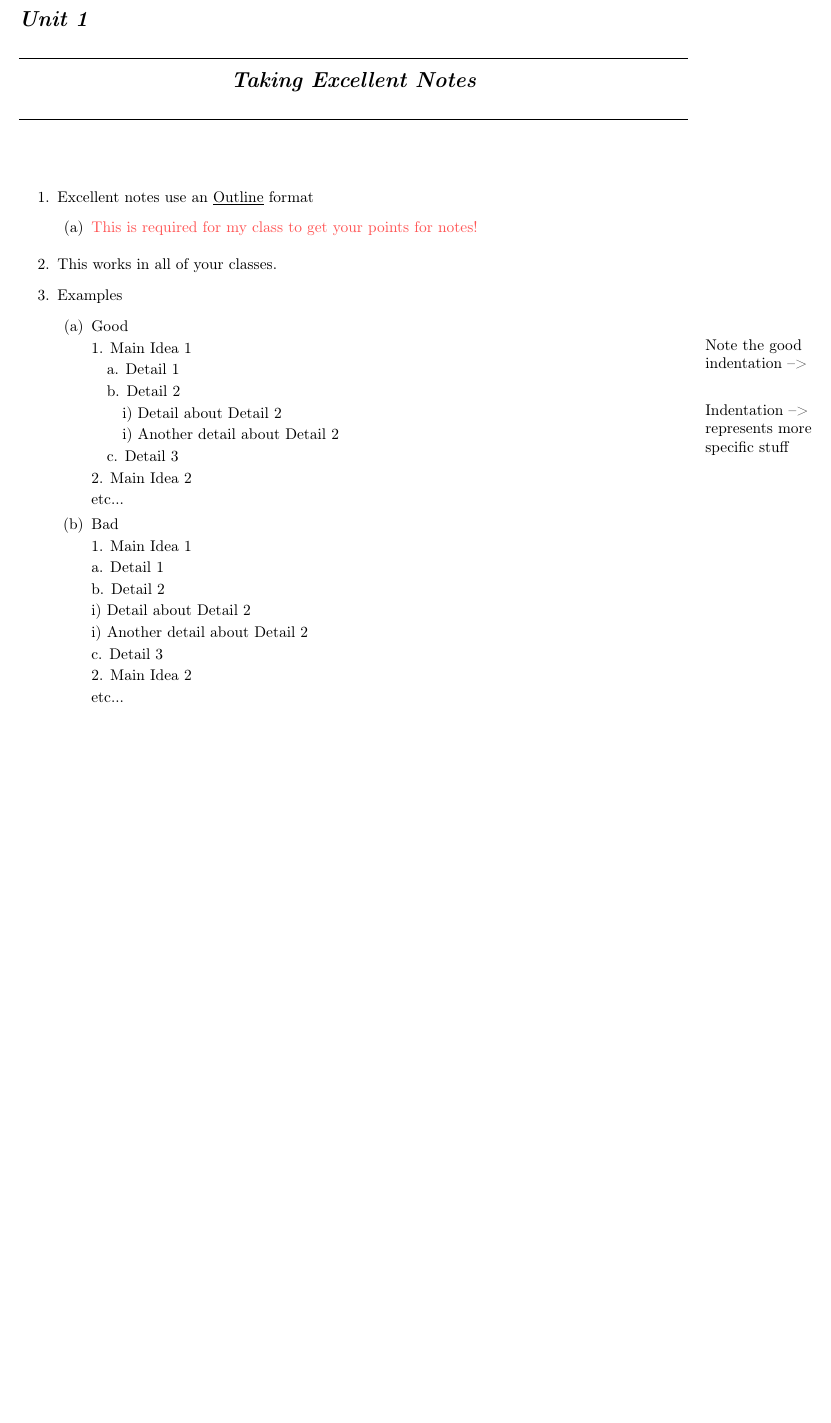
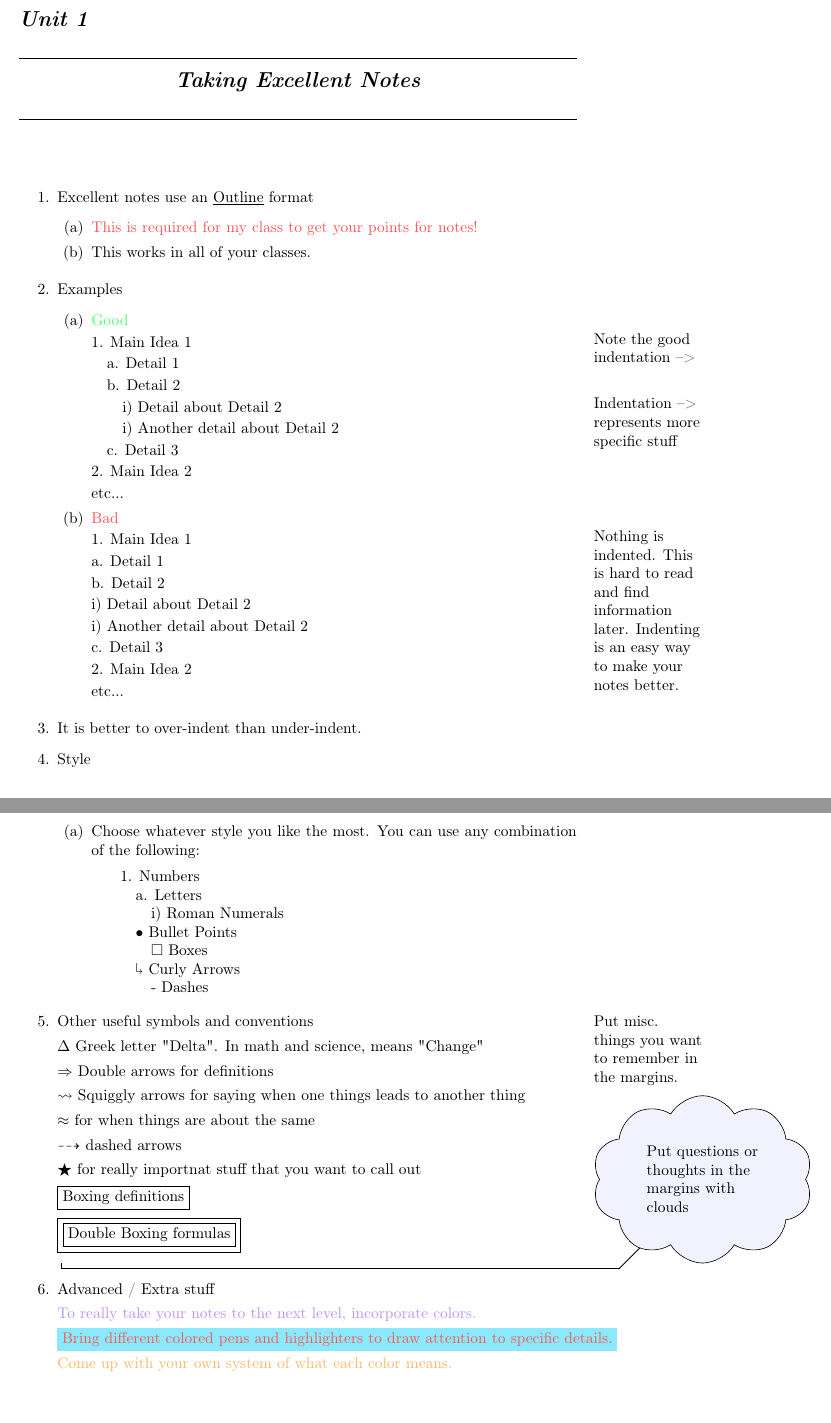
Before and after one commit to jdvober/PSNotes, a LaTeX document (Notes/main.tex, which reads Notes/Unit0-TakingExcellentNotes/Unit0-TakingExcellentNotes.tex): part of page 3 of 4 before the commit and two parts of pages 3 and 4 of 5 after it, the two joined at a grey line, cut so that both start at the same text, the shorter picture padded with empty space. Compiled offline with pdfLaTeX.

Commit message:
Updating note taking conventions

```diff
--- a/Notes/Unit0-TakingExcellentNotes/Unit0-TakingExcellentNotes.tex
+++ b/Notes/Unit0-TakingExcellentNotes/Unit0-TakingExcellentNotes.tex
@@ -8,10 +8,10 @@
 \begin{outline}[enumerate]
 
 \1 Excellent notes use an \underline{Outline} format
-	\2	\color{dracRed}{This is required for my class to get your points for notes!}
-\1 This works in all of your classes.
+	\2	\color{dracRed}This is required for my class to get your points for notes!\color{black}
+	\2 This works in all of your classes.
 \1 Examples
-	\2 Good
+	\2 \color{dracGreen}Good\color{black}
 
 	\marginnote{Note the good indentation -->}
 
@@ -34,7 +34,9 @@
 
 	etc...
 
-	\2 Bad
+	\2 \color{dracRed}Bad\color{black}
+
+	\marginnote{Nothing is indented.  This is hard to read and find information later.  Indenting is an easy way to make your notes better.}
 
 	1. Main Idea 1
 
@@ -53,6 +55,58 @@
 	etc...
 
 
+	\1 It is better to over-indent than under-indent.
+
+	\1 Style
+
+		\2 Choose whatever style you like the most.  You can use any combination of the following:
+
+	\begin{displayquote}
+
+	1. Numbers
+
+	\quad a. Letters
+
+	\quad \quad i) Roman Numerals
+
+	\quad \(\bullet\) Bullet Points
+
+	\quad \quad $\Box$ Boxes
+
+	\quad $\rotatebox[origin=c]{180}{$\Lsh$}$ Curly Arrows
+
+	\quad \quad - Dashes
+	\end{displayquote}
+
+
+	\1 Other useful symbols and conventions
+	\marginnote{Put misc. things you want to remember in the margins.}
+
+	$\Delta$ Greek letter "Delta".  In math and science, means "Change"
+
+	$\Rightarrow$ Double arrows for definitions
+
+	$\leadsto$ Squiggly arrows for saying when one things leads to another thing
+
+	$\approx$ for when things are about the same
+
+	$\dashrightarrow$ dashed arrows
+
+	$\bigstar$ for really importnat stuff that you want to call out
+
+	\fbox{Boxing definitions}
+
+	\fbox{\fbox{Double Boxing formulas}}
+
+	\margincloud{Put questions or thoughts in the margins with clouds}
+
+	\1 Advanced / Extra stuff
+
+	\color{dracPurple}To really take your notes to the next level, incorporate colors.\color{black}
+
+	\colorbox{dracCyan}{\color{dracRed}Bring different colored pens and highlighters to draw attention to specific details.}\color{black}
+
+	\color{dracOrange}Come up with your own system of what each color means.\color{black}
 
 \end{outline}
 \end{document}
--- a/Notes/main.tex
+++ b/Notes/main.tex
@@ -1,4 +1,4 @@
-\documentclass[twoside]{report}
+\documentclass{report}
 \usepackage[letterpaper,left=0.5in,marginpar=1in, textwidth=6in]{geometry}
 \usepackage[utf8]{inputenc}
 
@@ -43,6 +64,8 @@
 
 \usepackage{outlines}
 
+\usepackage{amssymb}
+\usepackage{amsfonts}
 
 % figure support
 \usepackage{import}
```
Also changed, not shown: Notes/Unit0-TakingExcellentNotes/Unit0-TakingExcellentNotes.pdf, Notes/Unit1-Matter/Matter.pdf, Notes/main.pdf, Notes/main.tex (21 more changed lines).
